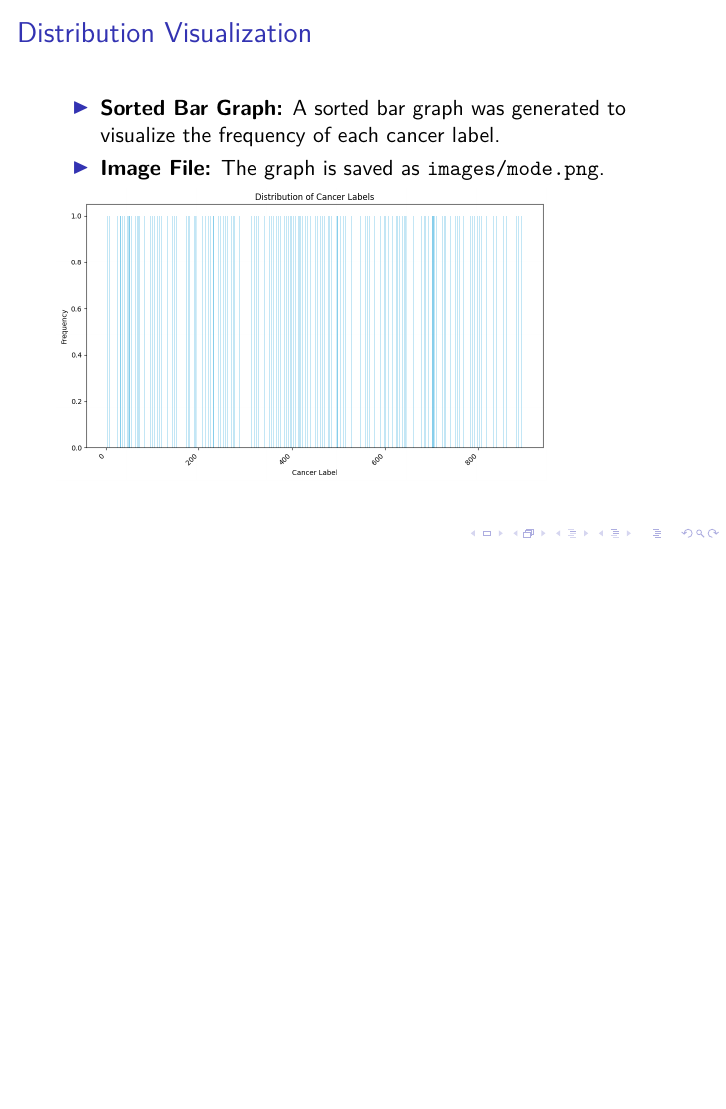
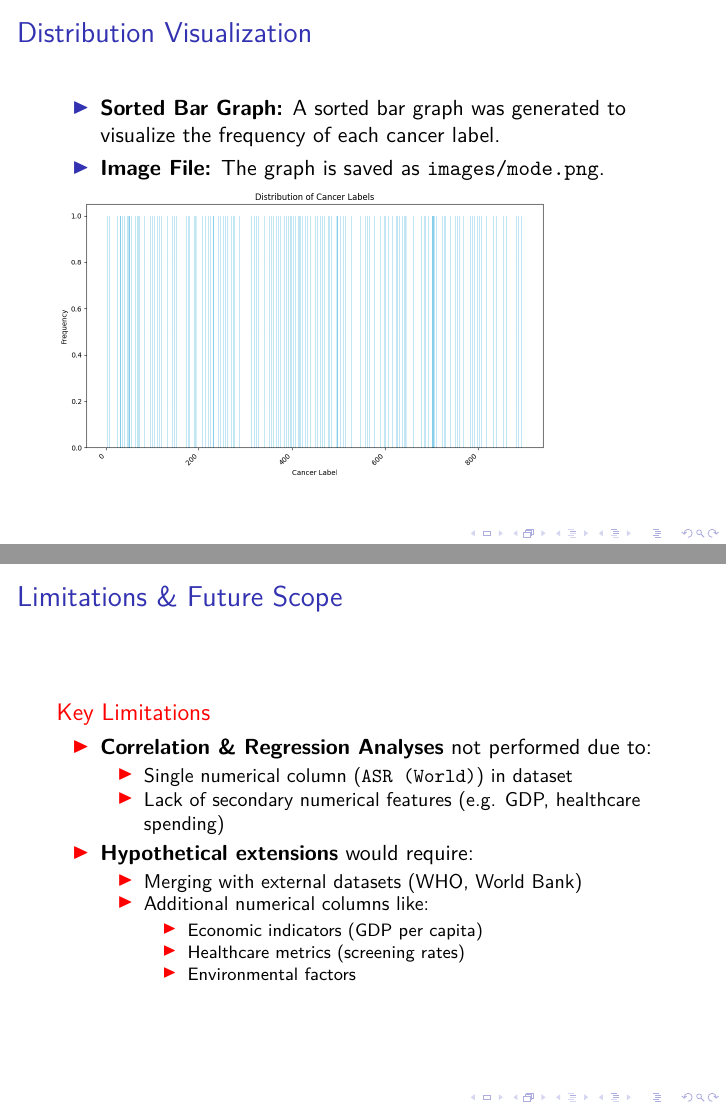
Before and after one commit to mrhamana/mammo-da, LaTeX slides (presentation/presentation.tex): page 42 of 42 before the commit and pages 42 and 43 of 43 after it, the two joined at a grey line, the shorter picture padded with empty space. The pictures show the PDF file presentation/presentation.pdf that the author committed with the source.

Commit message:
Add shortcomings

```diff
--- a/presentation/presentation.tex
+++ b/presentation/presentation.tex
@@ -36,4 +36,27 @@
 \input{moments-analysis.tex}
 \input{categorical-analysis.tex}
 
+\begin{frame}[fragile]
+  \frametitle{Limitations \& Future Scope}
+  \begin{alertblock}{Key Limitations}
+      \begin{itemize}
+          \item \textbf{Correlation \& Regression Analyses} not performed due to:
+          \begin{itemize}
+              \item Single numerical column (\texttt{ASR (World)}) in dataset
+              \item Lack of secondary numerical features (e.g. GDP, healthcare spending)
+          \end{itemize}
+
+          \item \textbf{Hypothetical extensions} would require:
+          \begin{itemize}
+              \item Merging with external datasets (WHO, World Bank)
+              \item Additional numerical columns like:
+              \begin{itemize}
+                  \item Economic indicators (GDP per capita)
+                  \item Healthcare metrics (screening rates)
+                  \item Environmental factors
+              \end{itemize}
+          \end{itemize}
+      \end{itemize}
+  \end{alertblock}
+\end{frame}
 \end{document}
```
Also changed, not shown: presentation/presentation.pdf, 1 other file.
